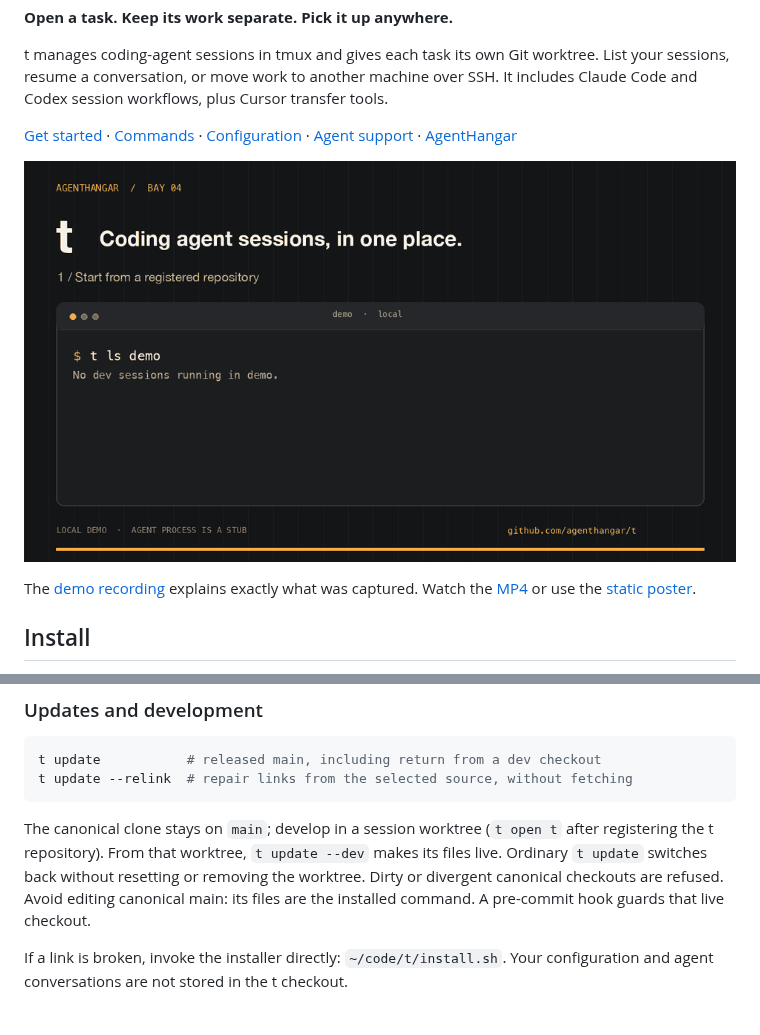
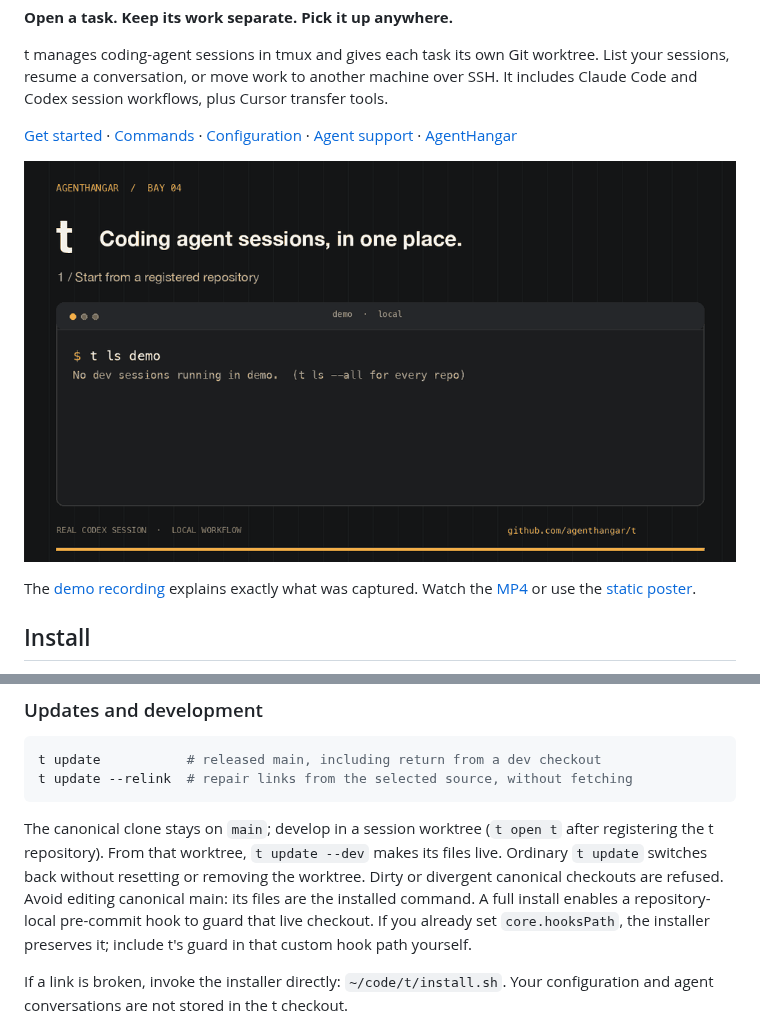
Before and after one commit to agenthangar/t, a Markdown page: README.md, 2 parts joined by grey strips. GitHub-like rendering; pictures changed too: docs/media/demo.gif.

```diff
--- a/README.md
+++ b/README.md
@@ -120,7 +120,9 @@ The canonical clone stays on `main`; develop in a session worktree (`t open t` a
 registering the t repository). From that worktree, `t update --dev` makes its files
 live. Ordinary `t update` switches back without resetting or removing the worktree.
 Dirty or divergent canonical checkouts are refused. Avoid editing canonical main:
-its files are the installed command. A pre-commit hook guards that live checkout.
+its files are the installed command. A full install enables a repository-local
+pre-commit hook to guard that live checkout. If you already set `core.hooksPath`,
+the installer preserves it; include t's guard in that custom hook path yourself.
 
 If a link is broken, invoke the installer directly: `~/code/t/install.sh`. Your
 configuration and agent conversations are not stored in the t checkout.
```
Also changed, not shown: docs/launch/linkedin.md (+4 -5 lines), docs/media/README.md (+20 -23 lines), docs/media/demo-poster.png, docs/media/social-card.png, 8 other files.
